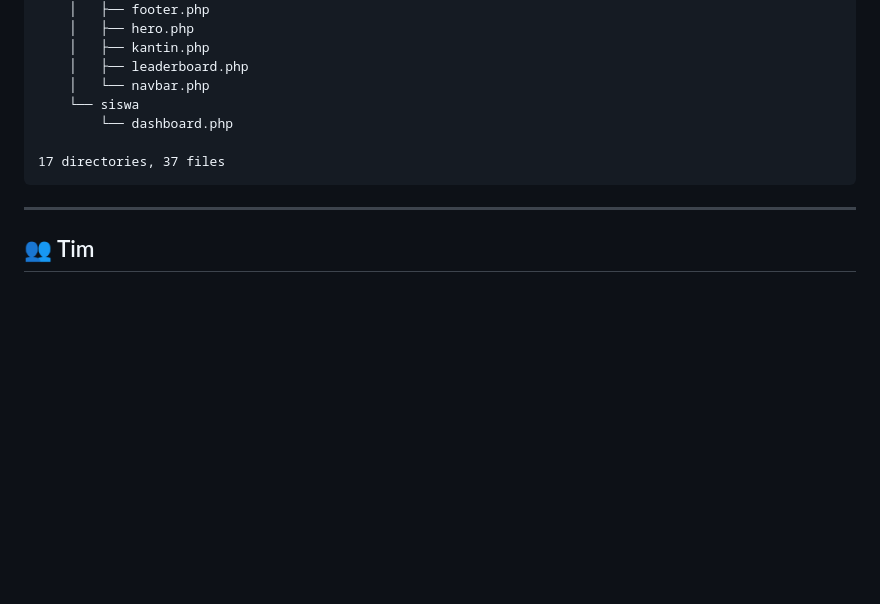
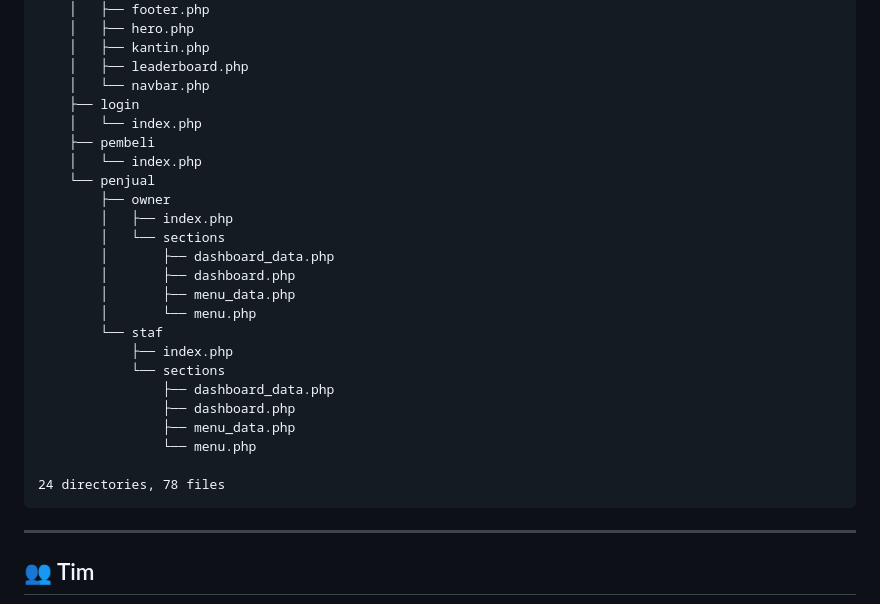
Before and after one commit to ndyarrr/e_kantin, a Markdown page: README.md, the part around one of its changes. Rendered like a GitHub page; blank space fills up the shorter version.

````diff
--- a/README.md
+++ b/README.md
@@ -164,10 +195,27 @@ tree
     │   ├── kantin.php
     │   ├── leaderboard.php
     │   └── navbar.php
-    └── siswa
-        └── dashboard.php
+    ├── login
+    │   └── index.php
+    ├── pembeli
+    │   └── index.php
+    └── penjual
+        ├── owner
+        │   ├── index.php
+        │   └── sections
+        │       ├── dashboard_data.php
+        │       ├── dashboard.php
+        │       ├── menu_data.php
+        │       └── menu.php
+        └── staf
+            ├── index.php
+            └── sections
+                ├── dashboard_data.php
+                ├── dashboard.php
+                ├── menu_data.php
+                └── menu.php
 
-17 directories, 37 files
+24 directories, 78 files
 ```
 
 ---
````
Also changed, not shown: other parts of README.md (+40 -9 lines).
